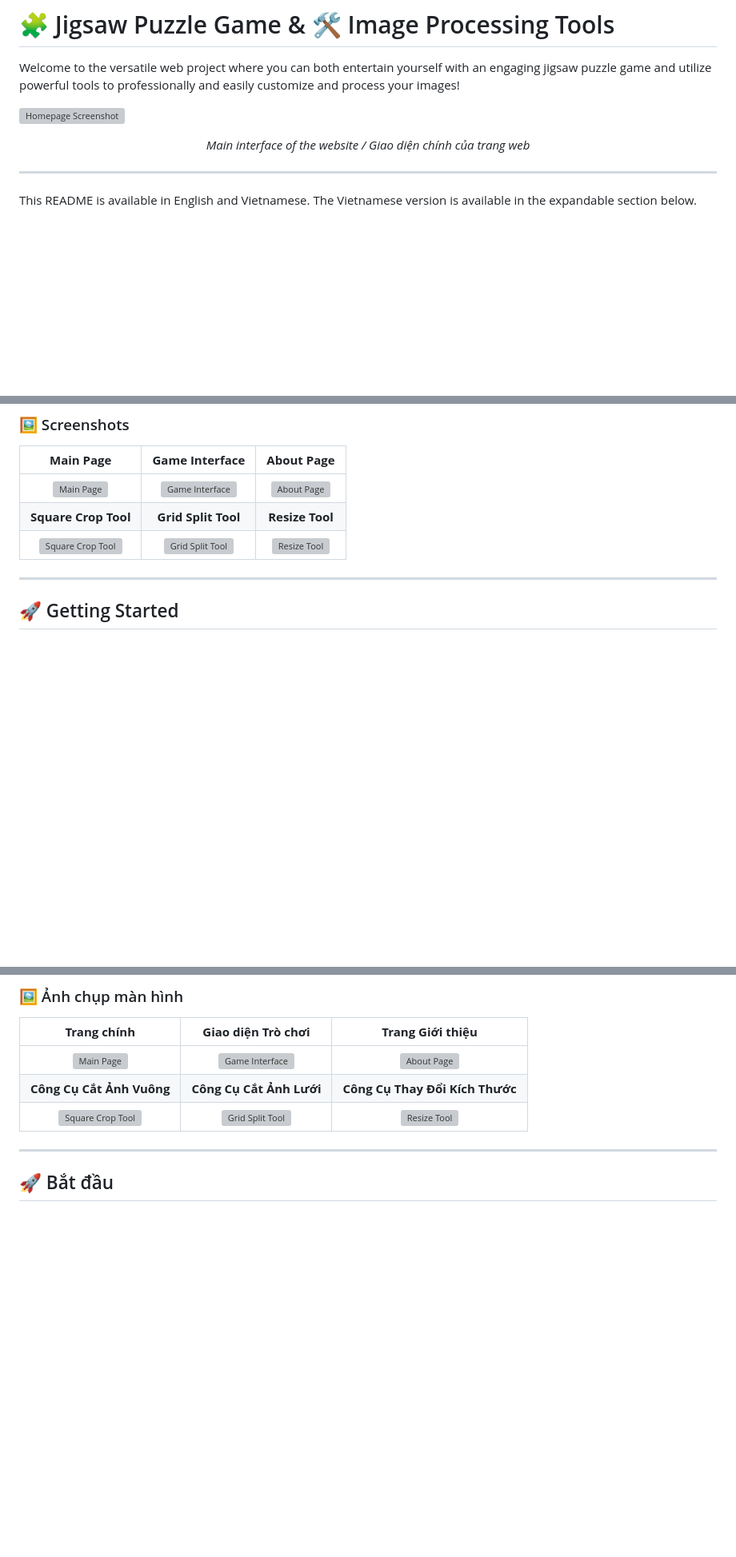
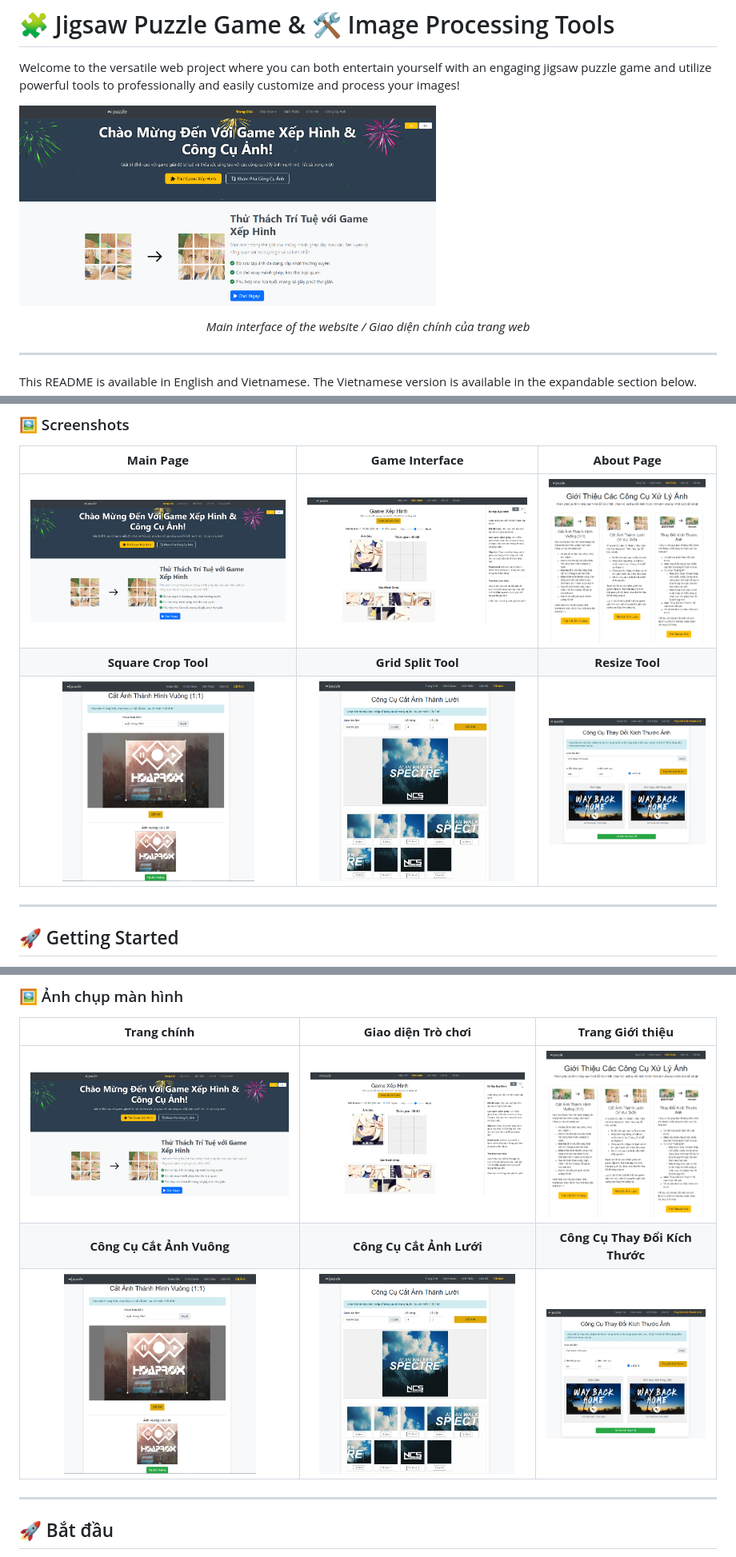
Before and after one commit to TranHuuDat2004/games_tools, a Markdown page: README.md, 3 parts joined by grey strips. Shown at 80% size. GitHub-like rendering; folded sections open; blank space fills up the shorter version; grey boxes are pictures that could not be loaded.

```diff
--- a/README.md
+++ b/README.md
@@ -2,7 +2,7 @@
 
 Welcome to the versatile web project where you can both entertain yourself with an engaging jigsaw puzzle game and utilize powerful tools to professionally and easily customize and process your images!
 
-![Homepage Screenshot](screenshot/mainpage.png)
+![Homepage Screenshot](screenshot/mainpage.PNG)
 *<p align="center">Main interface of the website / Giao diện chính của trang web</p>*
 
 ---
@@ -70,9 +70,9 @@ The website includes the following standout features:
 
 | **Main Page** | **Game Interface** | **About Page** |
 | :---: | :---: |:---: |
-| ![Main Page](screenshot/mainpage.png) | ![Game Interface](screenshot/game.png) | ![About Page](screenshot/about.png) |
+| ![Main Page](screenshot/mainpage.PNG) | ![Game Interface](screenshot/game.PNG) | ![About Page](screenshot/about.PNG) |
 | **Square Crop Tool** | **Grid Split Tool** | **Resize Tool** |
-| ![Square Crop Tool](screenshot/crop.png) | ![Grid Split Tool](screenshot/split.png) | ![Resize Tool](screenshot/resize.png) |
+| ![Square Crop Tool](screenshot/crop.PNG) | ![Grid Split Tool](screenshot/split.PNG) | ![Resize Tool](screenshot/resize.PNG) |
 
 ---
 
@@ -178,9 +178,9 @@ Trang web bao gồm các tính năng nổi bật sau:
 
 | **Trang chính** | **Giao diện Trò chơi** | **Trang Giới thiệu** |
 | :---: | :---: |:---: |
-| ![Main Page](screenshot/mainpage.png) | ![Game Interface](screenshot/game.png) | ![About Page](screenshot/about.png) |
+| ![Main Page](screenshot/mainpage.PNG) | ![Game Interface](screenshot/game.PNG) | ![About Page](screenshot/about.PNG) |
 | **Công Cụ Cắt Ảnh Vuông** | **Công Cụ Cắt Ảnh Lưới** | **Công Cụ Thay Đổi Kích Thước** |
-| ![Square Crop Tool](screenshot/crop.png) | ![Grid Split Tool](screenshot/split.png) | ![Resize Tool](screenshot/resize.png) |
+| ![Square Crop Tool](screenshot/crop.PNG) | ![Grid Split Tool](screenshot/split.PNG) | ![Resize Tool](screenshot/resize.PNG) |
 
 ---
 
```
